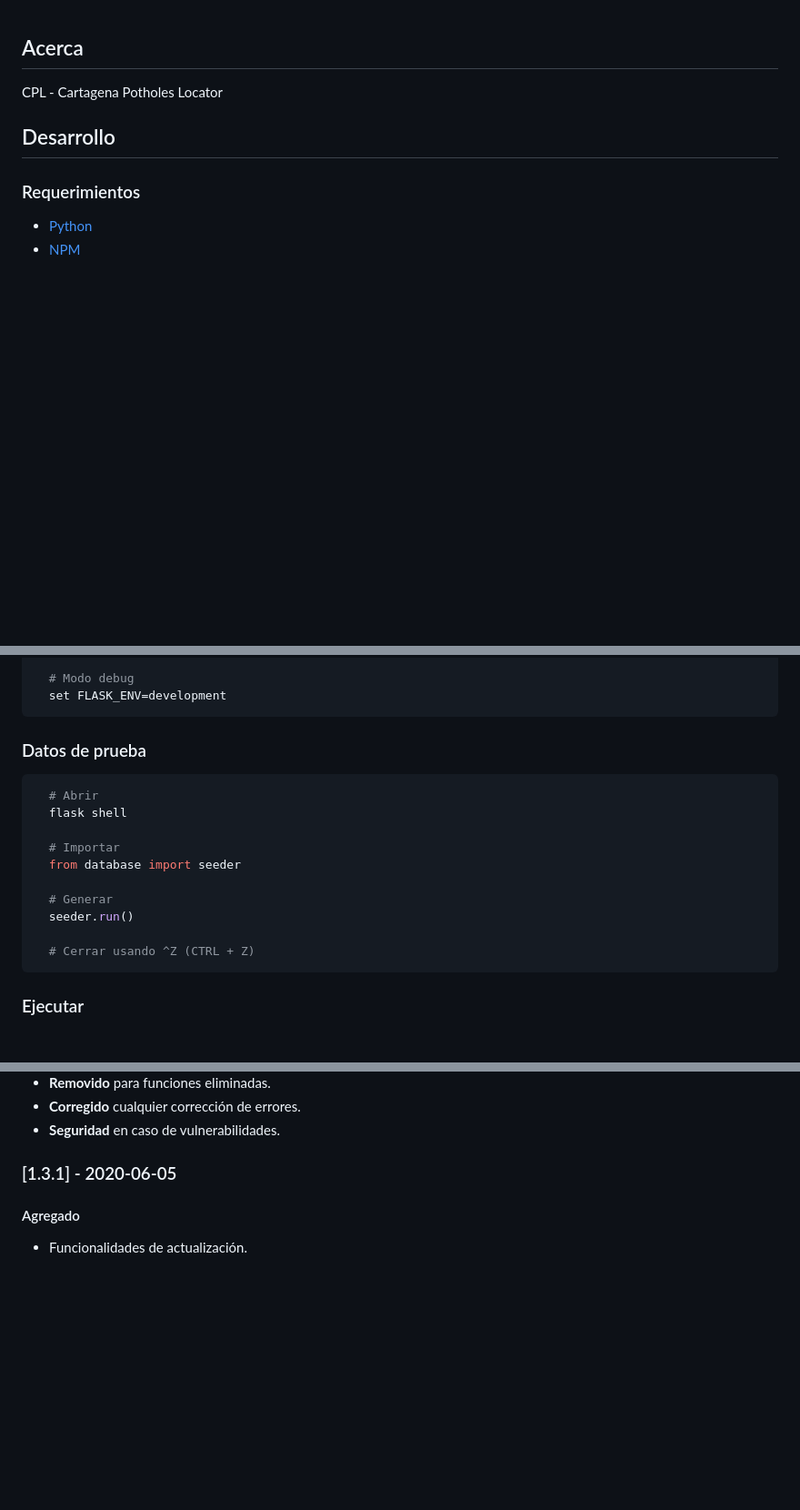
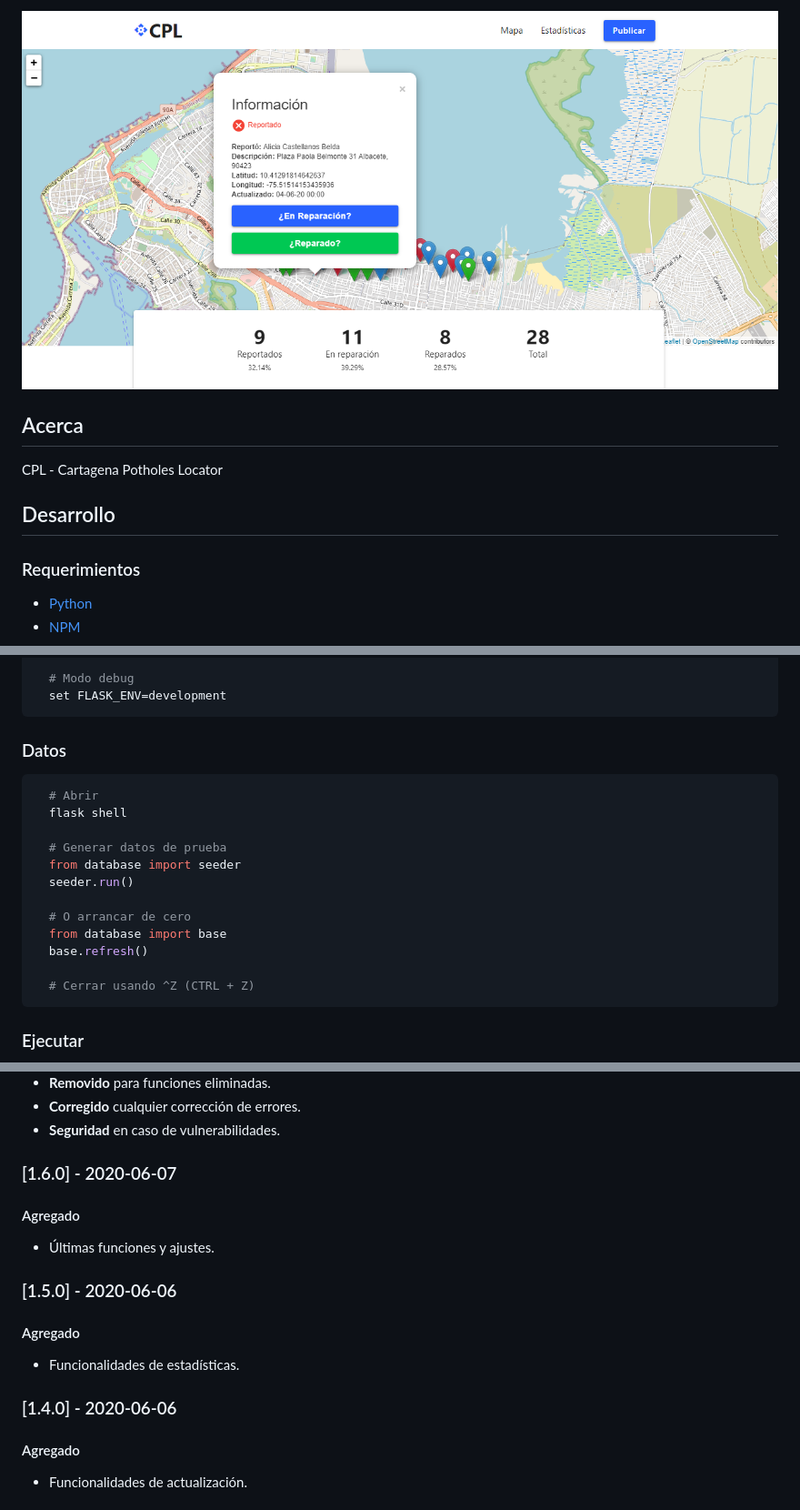
Before and after one commit to yammadev/CPL, a Markdown page: README.md, 3 parts joined by grey strips. Shown: that part at 91% size. Rendered like a GitHub page; pictures changed too: docs/imgs/screenshot.png (added); blank space fills up the shorter version.

````diff
--- a/README.md
+++ b/README.md
@@ -1,3 +1,5 @@
+![SCREENSHOT](docs/imgs/screenshot.png)
+
 ## Acerca
 CPL - Cartagena Potholes Locator
 
@@ -43,16 +45,18 @@ CPL - Cartagena Potholes Locator
   set FLASK_ENV=development
 ```
 
-### Datos de prueba
-```shell
+### Datos
+```sh
   # Abrir
   flask shell
 
-  # Importar
+  # Generar datos de prueba
   from database import seeder
+  seeder.run()
 
-  # Generar
-  seeder.run()
+  # O arrancar de cero
+  from database import base
+  base.refresh()
 
   # Cerrar usando ^Z (CTRL + Z)
 ```
@@ -81,7 +85,15 @@ Todos los cambios notables a este proyecto están documentados en esta parte del
 - **Corregido** cualquier corrección de errores.
 - **Seguridad** en caso de vulnerabilidades.
 
-### [1.3.1] - 2020-06-05
+### [1.6.0] - 2020-06-07
+#### Agregado
+- Últimas funciones y ajustes.
+
+### [1.5.0] - 2020-06-06
+#### Agregado
+- Funcionalidades de estadísticas.
+
+### [1.4.0] - 2020-06-06
 #### Agregado
 - Funcionalidades de actualización.
 
````
Also changed, not shown: other parts of README.md (+3 -3 lines), 12 other files.
